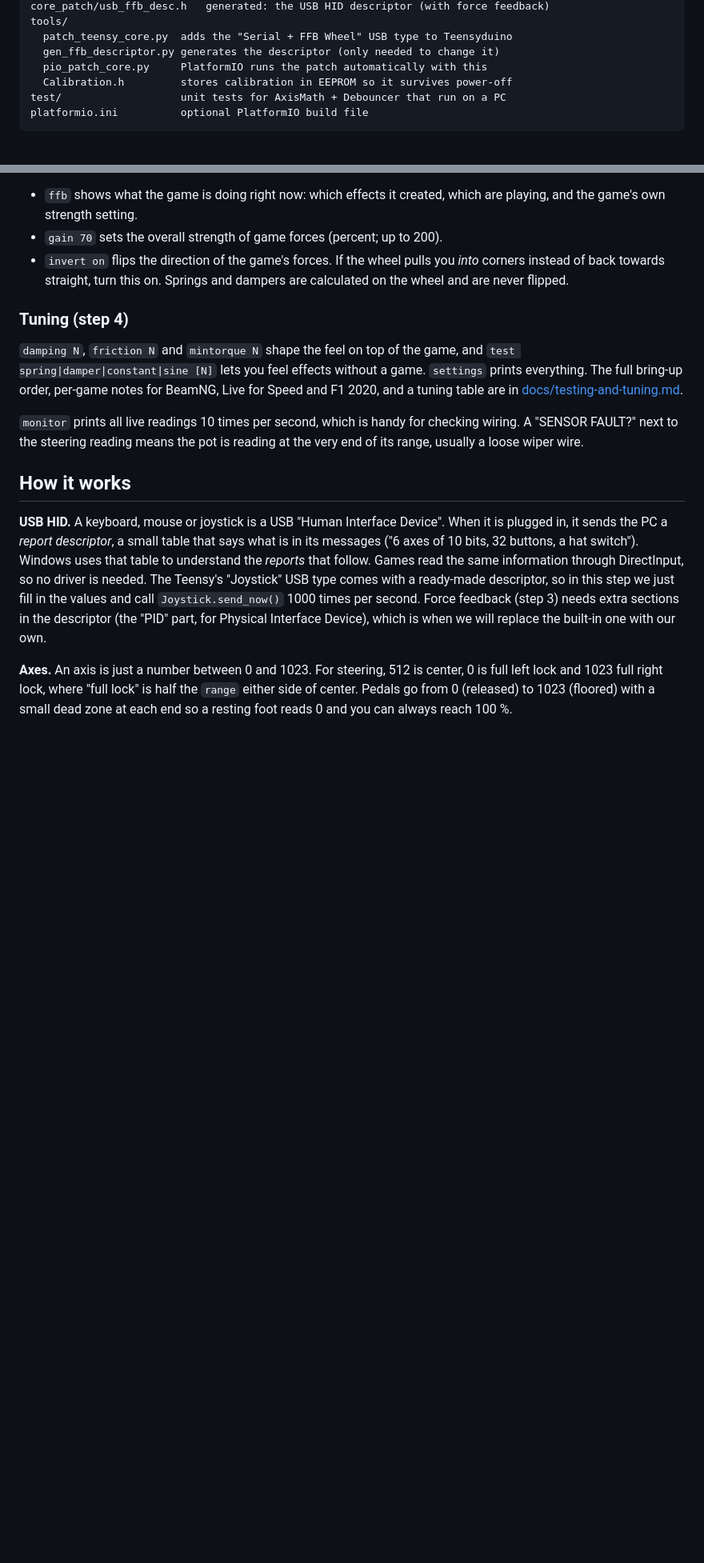
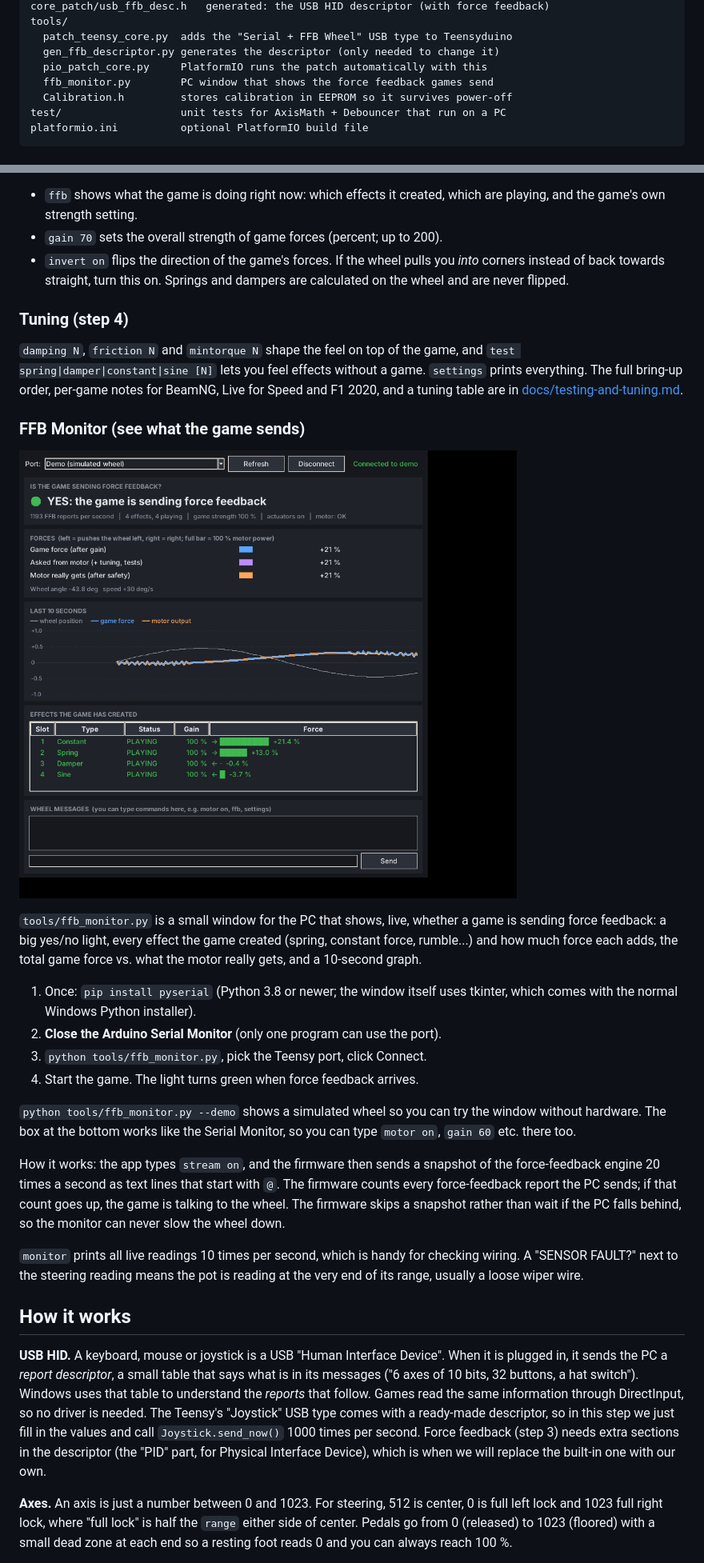
Before and after one commit to Icegerards-web/Teensy_FFB, a Markdown page: README.md, 2 parts joined by grey strips. Shown at 80% size. Rendered like a GitHub page; pictures changed too: docs/ffb-monitor.png (added); blank space fills up the shorter version.

```diff
--- a/README.md
+++ b/README.md
@@ -32,6 +32,7 @@ tools/
   patch_teensy_core.py  adds the "Serial + FFB Wheel" USB type to Teensyduino
   gen_ffb_descriptor.py generates the descriptor (only needed to change it)
   pio_patch_core.py     PlatformIO runs the patch automatically with this
+  ffb_monitor.py        PC window that shows the force feedback games send
   Calibration.h         stores calibration in EEPROM so it survives power-off
 test/                   unit tests for AxisMath + Debouncer that run on a PC
 platformio.ini          optional PlatformIO build file
@@ -128,6 +129,32 @@ a game. `settings` prints everything. The full bring-up order, per-game notes
 for BeamNG, Live for Speed and F1 2020, and a tuning table are in
 [docs/testing-and-tuning.md](docs/testing-and-tuning.md).
 
+### FFB Monitor (see what the game sends)
+
+![FFB Monitor in demo mode](docs/ffb-monitor.png)
+
+`tools/ffb_monitor.py` is a small window for the PC that shows, live, whether
+a game is sending force feedback: a big yes/no light, every effect the game
+created (spring, constant force, rumble...) and how much force each adds, the
+total game force vs. what the motor really gets, and a 10-second graph.
+
+1. Once: `pip install pyserial` (Python 3.8 or newer; the window itself uses
+   tkinter, which comes with the normal Windows Python installer).
+2. **Close the Arduino Serial Monitor** (only one program can use the port).
+3. `python tools/ffb_monitor.py`, pick the Teensy port, click Connect.
+4. Start the game. The light turns green when force feedback arrives.
+
+`python tools/ffb_monitor.py --demo` shows a simulated wheel so you can try
+the window without hardware. The box at the bottom works like the Serial
+Monitor, so you can type `motor on`, `gain 60` etc. there too.
+
+How it works: the app types `stream on`, and the firmware then sends a
+snapshot of the force-feedback engine 20 times a second as text lines that
+start with `@`. The firmware counts every force-feedback report the PC sends;
+if that count goes up, the game is talking to the wheel. The firmware skips a
+snapshot rather than wait if the PC falls behind, so the monitor can never
+slow the wheel down.
+
 `monitor` prints all live readings 10 times per second, which is handy for
 checking wiring. A "SENSOR FAULT?" next to the steering reading means the pot is
 reading at the very end of its range, usually a loose wiper wire.
```
Also changed, not shown: other parts of README.md (+1 -0 lines), docs/testing-and-tuning.md (+3 -2 lines), 9 other files.
